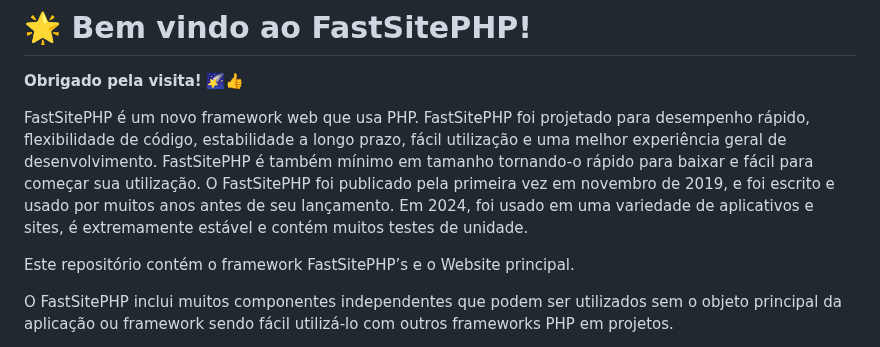
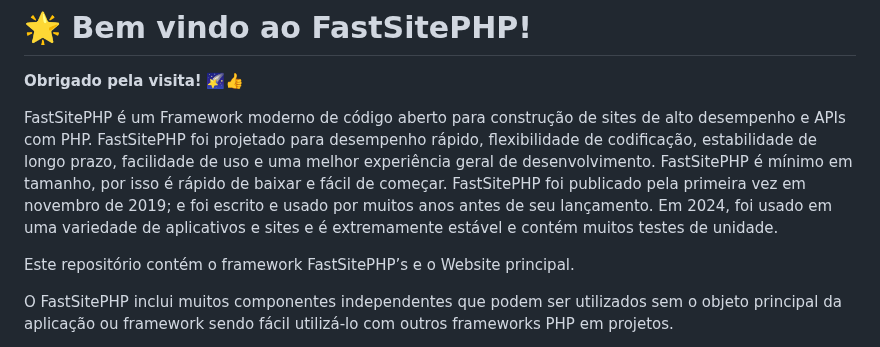
Before and after one commit to fastsitephp/fastsitephp, a Markdown page: docs/i18n-readme/README.pt-BR.md, the part around the change. GitHub-like rendering.

```diff
--- a/docs/i18n-readme/README.pt-BR.md
+++ b/docs/i18n-readme/README.pt-BR.md
@@ -6,7 +6,7 @@
 
 **Obrigado pela visita!** 🌠👍
 
-FastSitePHP é um novo framework web que usa PHP. FastSitePHP foi projetado para desempenho rápido, flexibilidade de código, estabilidade a longo prazo, fácil utilização e uma melhor experiência geral de desenvolvimento. FastSitePHP é também mínimo em tamanho tornando-o rápido para baixar e fácil para começar sua utilização. O FastSitePHP foi publicado pela primeira vez em novembro de 2019, e foi escrito e usado por muitos anos antes de seu lançamento. Em 2024, foi usado em uma variedade de aplicativos e sites, é extremamente estável e contém muitos testes de unidade.
+FastSitePHP é um Framework moderno de código aberto para construção de sites de alto desempenho e APIs com PHP. FastSitePHP foi projetado para desempenho rápido, flexibilidade de codificação, estabilidade de longo prazo, facilidade de uso e uma melhor experiência geral de desenvolvimento. FastSitePHP é mínimo em tamanho, por isso é rápido de baixar e fácil de começar. FastSitePHP foi publicado pela primeira vez em novembro de 2019; e foi escrito e usado por muitos anos antes de seu lançamento. Em 2024, foi usado em uma variedade de aplicativos e sites e é extremamente estável e contém muitos testes de unidade.
 
 Este repositório contém o framework FastSitePHP’s e o Website principal.
 
```
Also changed, not shown: README.md (+1 -1 lines), docs/i18n-readme/README.es.md (+1 -1 lines).
